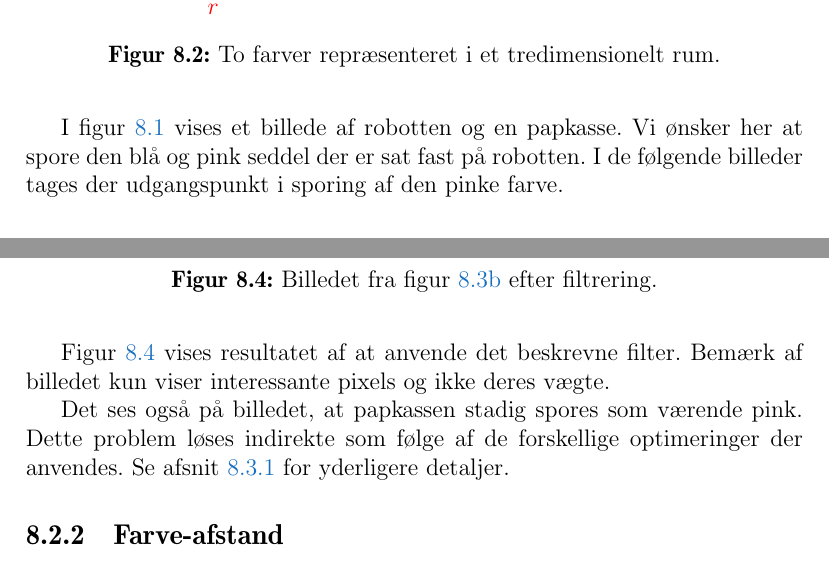
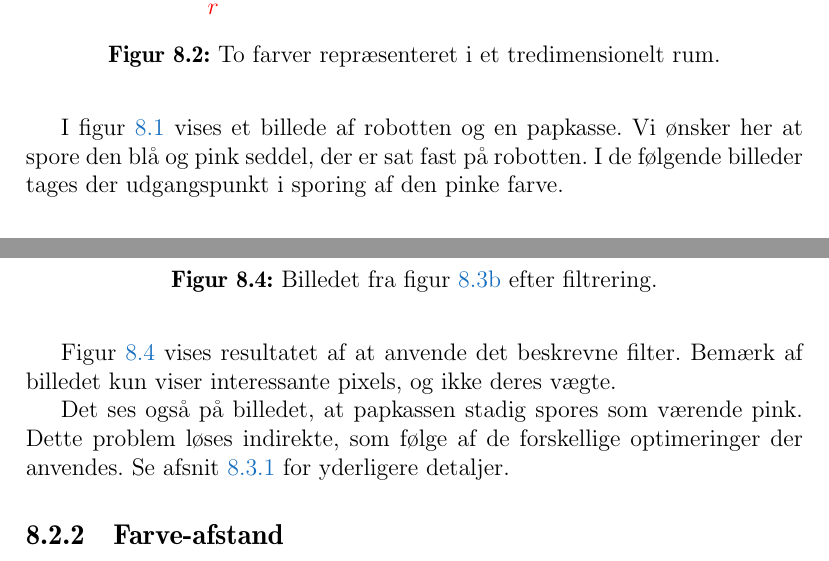
Before and after one commit to Thalmann/sw505-rapport, a LaTeX thesis (main.tex, which reads indhold/tracking.tex): two parts of pages 58 and 61 of 115, joined at a grey line, cut so that both start at the same text. Compiled offline with pdfLaTeX.

Commit message:
Minor corrections

```diff
--- a/indhold/tracking.tex
+++ b/indhold/tracking.tex
@@ -20,7 +20,7 @@ Det er altså målet at finde de dele af et enkelt billede, der matcher bestemte
 \end{figure}
 
 I \cref{tracking:img:initial} vises et billede af robotten og en papkasse.
-Vi ønsker her at spore den blå og pink seddel der er sat fast på robotten.
+Vi ønsker her at spore den blå og pink seddel, der er sat fast på robotten.
 I de følgende billeder tages der udgangspunkt i sporing af den pinke farve.
 
 \subsection{Match af farver}
@@ -139,10 +139,10 @@ Herefter anses støjen som fjernet.
 \end{figure}
 
 \Cref{tracking:img:filter} vises resultatet af at anvende det beskrevne filter.
-Bemærk af billedet kun viser interessante pixels og ikke deres vægte.
+Bemærk af billedet kun viser interessante pixels, og ikke deres vægte.
 
 Det ses også på billedet, at papkassen stadig spores som værende pink.
-Dette problem løses indirekte som følge af de forskellige optimeringer der anvendes.
+Dette problem løses indirekte, som følge af de forskellige optimeringer der anvendes.
 Se \cref{tracking:optimizing} for yderligere detaljer.
 
 \subsection{Farve-afstand}
```
Also changed, not shown: indhold/tracking.tex (4 more changed lines).
